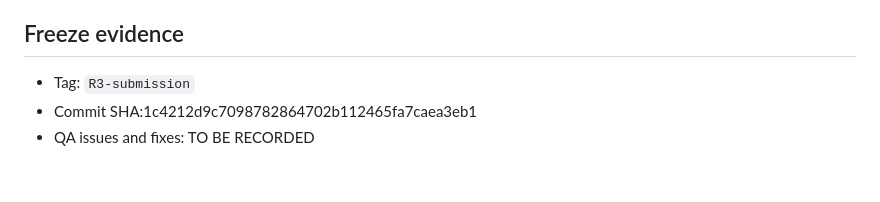
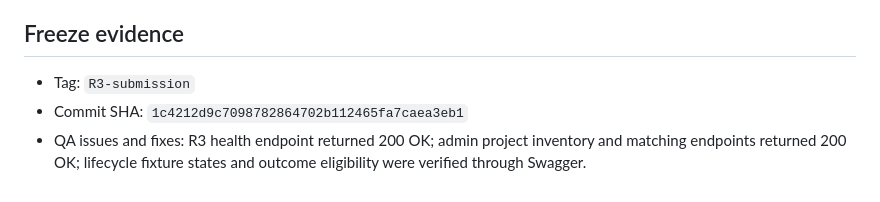
Before and after one commit to amjose15/cosc3506-opportunity-platfor, a Markdown page: release_submission.md, the part around the change. GitHub-like rendering.

Commit message:
Enhance freeze evidence with QA details
Updated freeze evidence section with detailed QA issues and fixes.

```diff
--- a/release_submission.md
+++ b/release_submission.md
@@ -35,6 +35,7 @@ See `evaluation_adapter.json` for match proposal/response/withdrawal, lifecycle,
 - Full end-to-end R1/R2 regression testing and deployed QA remain required before claiming all cumulative requirements pass.
 
 ## Freeze evidence
-- Tag: `R3-submission`
-- Commit SHA:1c4212d9c7098782864702b112465fa7caea3eb1
-- QA issues and fixes: TO BE RECORDED
+
+* Tag: `R3-submission`
+* Commit SHA: `1c4212d9c7098782864702b112465fa7caea3eb1`
+* QA issues and fixes: R3 health endpoint returned 200 OK; admin project inventory and matching endpoints returned 200 OK; lifecycle fixture states and outcome eligibility were verified through Swagger.
```
